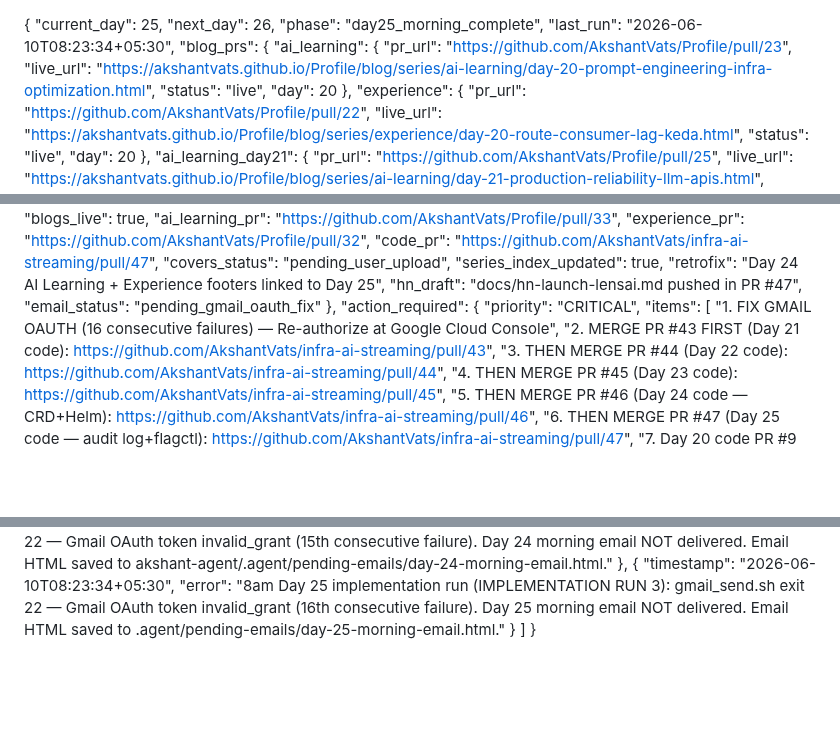
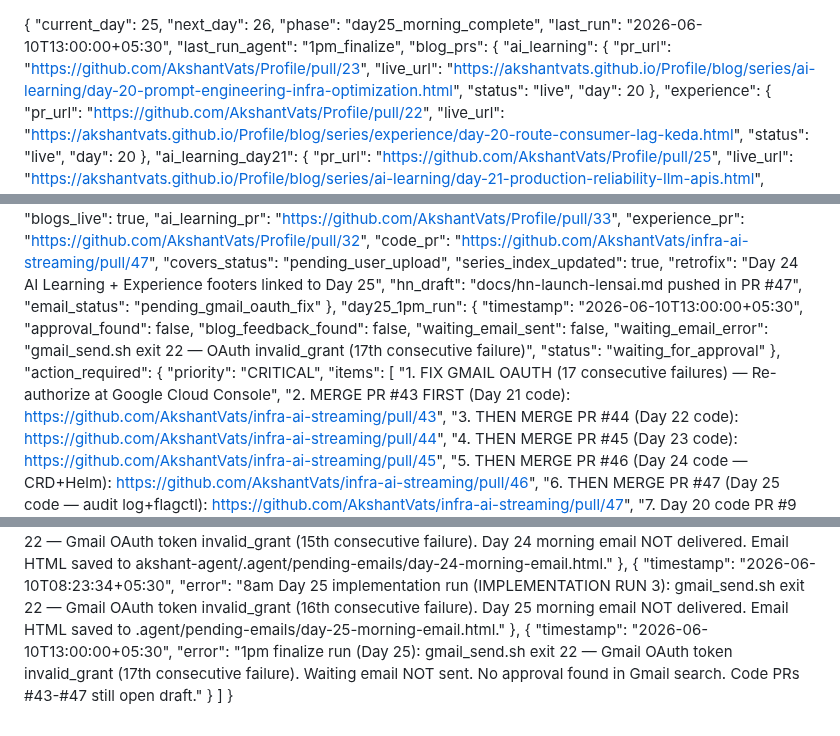
Before and after one commit to AkshantVats/akshant-150-day-plan, a Markdown page: DAILY_PROGRESS.md, 3 parts joined by grey strips. Rendered like a GitHub page; blank space fills up the shorter version.

Commit message:
chore: 1pm finalize run Day 25 — no approval found, waiting email failed (17th Gmail OAuth failure)

```diff
--- a/DAILY_PROGRESS.md
+++ b/DAILY_PROGRESS.md
@@ -2,7 +2,8 @@
   "current_day": 25,
   "next_day": 26,
   "phase": "day25_morning_complete",
-  "last_run": "2026-06-10T08:23:34+05:30",
+  "last_run": "2026-06-10T13:00:00+05:30",
+  "last_run_agent": "1pm_finalize",
   "blog_prs": {
     "ai_learning": {
       "pr_url": "https://github.com/AkshantVats/Profile/pull/23",
@@ -131,10 +132,18 @@
     "hn_draft": "docs/hn-launch-lensai.md pushed in PR #47",
     "email_status": "pending_gmail_oauth_fix"
   },
+  "day25_1pm_run": {
+    "timestamp": "2026-06-10T13:00:00+05:30",
+    "approval_found": false,
+    "blog_feedback_found": false,
+    "waiting_email_sent": false,
+    "waiting_email_error": "gmail_send.sh exit 22 — OAuth invalid_grant (17th consecutive failure)",
+    "status": "waiting_for_approval"
+  },
   "action_required": {
     "priority": "CRITICAL",
     "items": [
-      "1. FIX GMAIL OAUTH (16 consecutive failures) — Re-authorize at Google Cloud Console",
+      "1. FIX GMAIL OAUTH (17 consecutive failures) — Re-authorize at Google Cloud Console",
       "2. MERGE PR #43 FIRST (Day 21 code): https://github.com/AkshantVats/infra-ai-streaming/pull/43",
       "3. THEN MERGE PR #44 (Day 22 code): https://github.com/AkshantVats/infra-ai-streaming/pull/44",
       "4. THEN MERGE PR #45 (Day 23 code): https://github.com/AkshantVats/infra-ai-streaming/pull/45",
@@ -215,6 +224,10 @@
     {
       "timestamp": "2026-06-10T08:23:34+05:30",
       "error": "8am Day 25 implementation run (IMPLEMENTATION RUN 3): gmail_send.sh exit 22 — Gmail OAuth token invalid_grant (16th consecutive failure). Day 25 morning email NOT delivered. Email HTML saved to .agent/pending-emails/day-25-morning-email.html."
+    },
+    {
+      "timestamp": "2026-06-10T13:00:00+05:30",
+      "error": "1pm finalize run (Day 25): gmail_send.sh exit 22 — Gmail OAuth token invalid_grant (17th consecutive failure). Waiting email NOT sent. No approval found in Gmail search. Code PRs #43-#47 still open draft."
     }
   ]
 }
```
